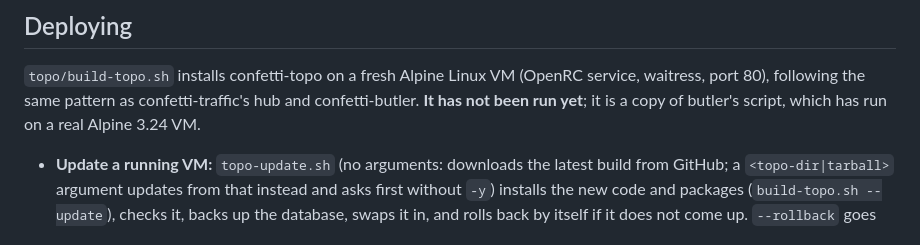
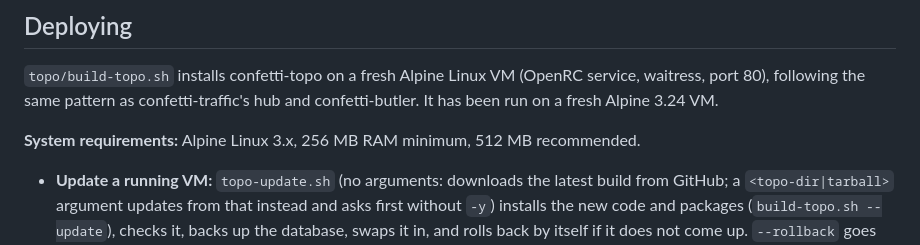
Before and after one commit to orneh24/confetti-topo, a Markdown page: README.md, the part around the change. Drawn GitHub-style.

Commit message:
README: system requirements; build script has now run on a VM
Co-Authored-By: Claude Sonnet 5.5 <noreply@anthropic.com>

```diff
--- a/README.md
+++ b/README.md
@@ -76,8 +76,9 @@ TOPO_DB_PATH=mock.db TOPO_PORT=8080 TOPO_PING_ENABLED=false python serve.py
 ## Deploying
 
 `topo/build-topo.sh` installs confetti-topo on a fresh Alpine Linux VM (OpenRC service, waitress, port 80), following the
-same pattern as confetti-traffic's hub and confetti-butler. **It has not been run yet**; it is a copy of
-butler's script, which has run on a real Alpine 3.24 VM.
+same pattern as confetti-traffic's hub and confetti-butler. It has been run on a fresh Alpine 3.24 VM.
+
+**System requirements:** Alpine Linux 3.x, 256 MB RAM minimum, 512 MB recommended.
 
 - **Update a running VM:** `topo-update.sh` (no arguments: downloads the latest build from GitHub; a `<topo-dir|tarball>` argument updates from that instead and asks first without `-y`) installs the new code and packages
   (`build-topo.sh --update`), checks it, backs up the database,
```
